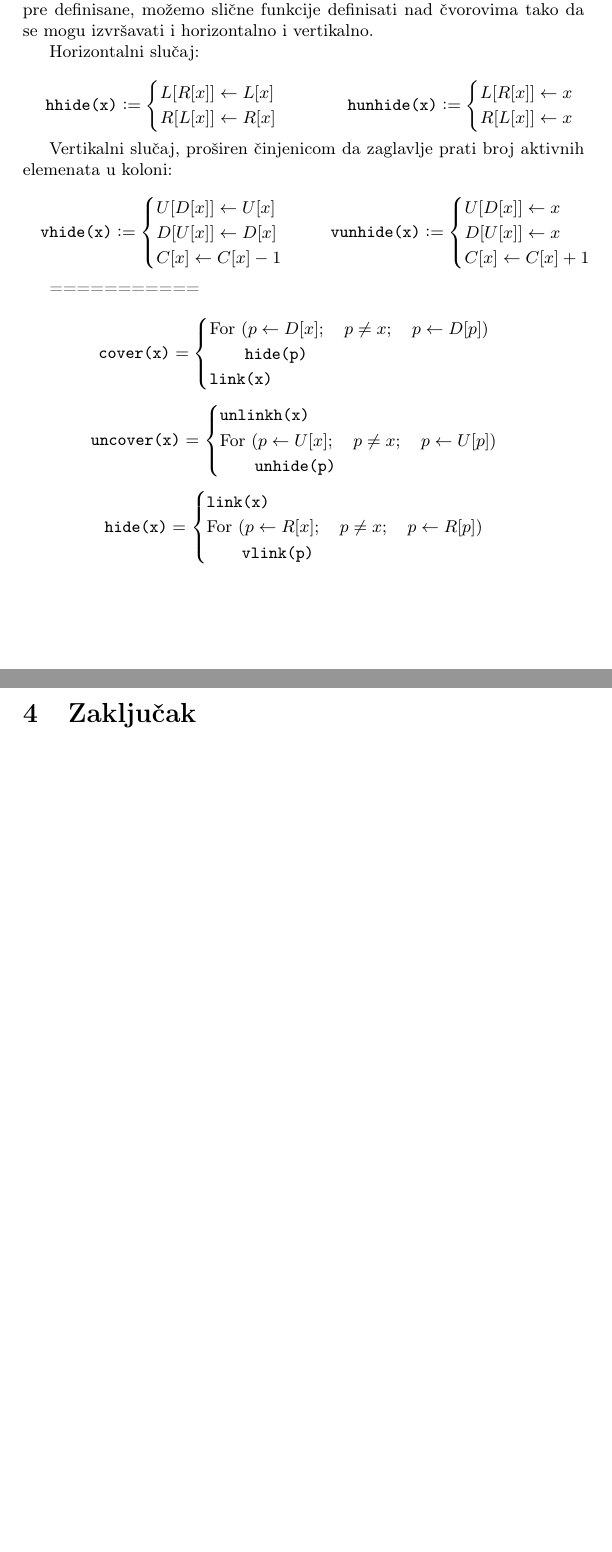
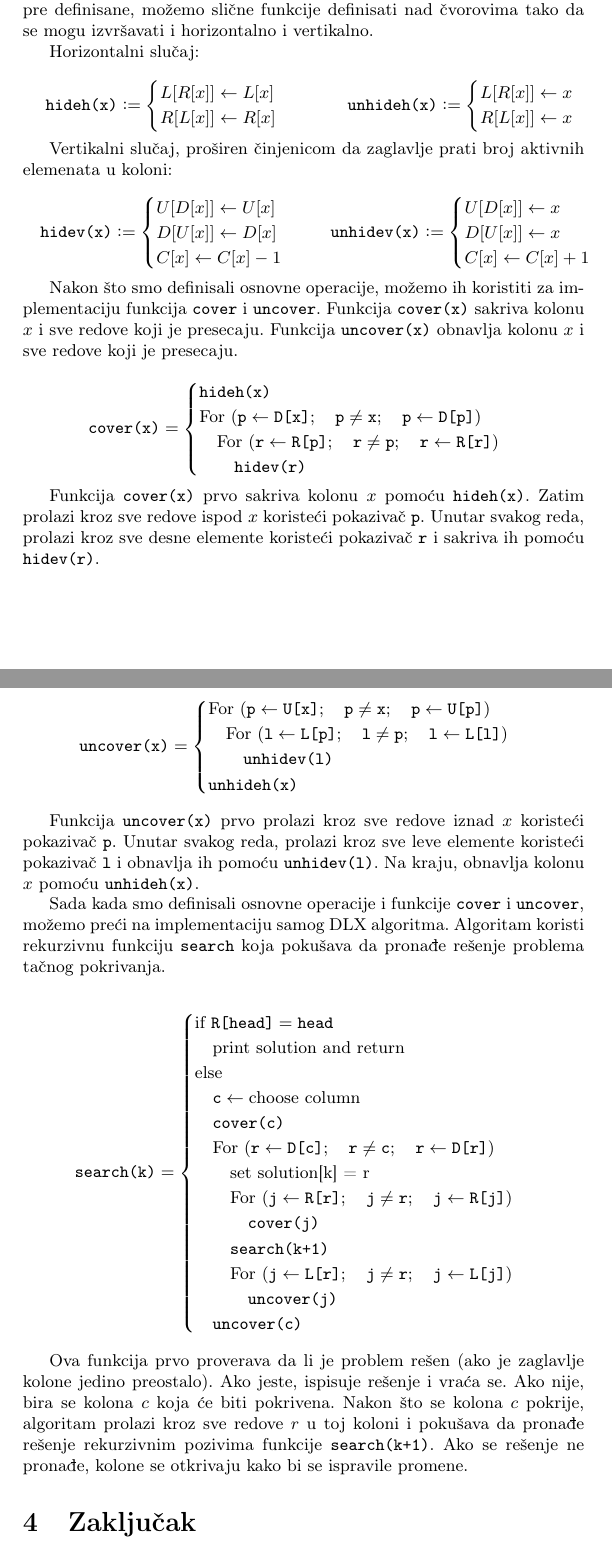
Before and after one commit to someoneb100/kiaa2_sudoku_solver, a LaTeX document (docs/dancing_links_petar_djordjevic.tex): two parts of pages 5 and 6 of 6 before the commit and two parts of pages 5 and 6 of 7 after it, joined at a grey line, cut so that both start at the same text, the shorter picture padded with empty space. Compiled offline with pdfLaTeX.

Commit message:
zavrsene operacije

```diff
--- a/docs/dancing_links_petar_djordjevic.tex
+++ b/docs/dancing_links_petar_djordjevic.tex
@@ -251,7 +251,7 @@ možemo slične funkcije definisati nad čvorovima tako da se mogu izvršavati i
 Horizontalni slučaj:\\
 \begin{minipage}{0.45\textwidth}
   \[
-  \texttt{hhide(x)} \vcentcolon =
+  \texttt{hideh(x)} \vcentcolon =
   \begin{cases}
     L[R[x]] \gets L[x] \\
     R[L[x]] \gets R[x]
@@ -260,7 +260,7 @@ Horizontalni slučaj:\\
 \end{minipage}
 \begin{minipage}{0.45\textwidth}
   \[
-  \texttt{hunhide(x)} \vcentcolon =
+  \texttt{unhideh(x)} \vcentcolon =
   \begin{cases}
     L[R[x]] \gets x \\
     R[L[x]] \gets x
@@ -271,7 +271,7 @@ Horizontalni slučaj:\\
 Vertikalni slučaj, proširen činjenicom da zaglavlje prati broj aktivnih elemenata u koloni:\\
   \begin{minipage}{0.45\textwidth}
   \[
-  \texttt{vhide(x)} \vcentcolon =
+  \texttt{hidev(x)} \vcentcolon =
   \begin{cases}
     U[D[x]] \gets U[x] \\
     D[U[x]] \gets D[x] \\
@@ -281,7 +281,7 @@ Vertikalni slučaj, proširen činjenicom da zaglavlje prati broj aktivnih eleme
 \end{minipage}
 \begin{minipage}{0.45\textwidth}
   \[
-  \texttt{vunhide(x)} \vcentcolon =
+  \texttt{unhidev(x)} \vcentcolon =
   \begin{cases}
     U[D[x]] \gets x \\
     D[U[x]] \gets x \\
@@ -290,35 +290,58 @@ Vertikalni slučaj, proširen činjenicom da zaglavlje prati broj aktivnih eleme
   \]
   \end{minipage}\\
 
-===========
-
+  Nakon što smo definisali osnovne operacije, možemo ih koristiti za implementaciju funkcija \texttt{cover} i
+  \texttt{uncover}. Funkcija \texttt{cover(x)} sakriva kolonu \(x\) i sve redove koji je presecaju. Funkcija
+  \texttt{uncover(x)} obnavlja kolonu \(x\) i sve redove koji je presecaju.
 
   \[
   \texttt{cover(x)} =
   \begin{cases}
-\text{For } (p \gets D[x]; \quad p \neq x; \quad p \gets D[p])\\
-\quad \quad \texttt{hide(p)}\\
-\texttt{link(x)}
+  \texttt{hideh(x)} & \\
+  \text{For } (\texttt{p} \gets \texttt{D[x]}; \quad \texttt{p} \neq \texttt{x}; \quad \texttt{p} \gets \texttt{D[p]}) & \\
+  \quad \text{For } (\texttt{r} \gets \texttt{R[p]}; \quad \texttt{r} \neq \texttt{p}; \quad \texttt{r} \gets \texttt{R[r]}) & \\
+  \quad \quad \texttt{hidev(r)} &
   \end{cases}
   \]
+
+  Funkcija \texttt{cover(x)} prvo sakriva kolonu \(x\) pomoću \texttt{hideh(x)}. Zatim prolazi kroz sve redove ispod
+  \(x\) koristeći pokazivač \texttt{p}. Unutar svakog reda, prolazi kroz sve desne elemente koristeći pokazivač
+  \texttt{r} i sakriva ih pomoću \texttt{hidev(r)}.
 
   \[
   \texttt{uncover(x)} =
   \begin{cases}
-\texttt{unlinkh(x)} \\
-\text{For } (p \gets U[x]; \quad p \neq x; \quad p \gets U[p]) \\
-\quad \quad \texttt{unhide(p)}
+  \text{For } (\texttt{p} \gets \texttt{U[x]}; \quad \texttt{p} \neq \texttt{x}; \quad \texttt{p} \gets \texttt{U[p]}) & \\
+  \quad \text{For } (\texttt{l} \gets \texttt{L[p]}; \quad \texttt{l} \neq \texttt{p}; \quad \texttt{l} \gets \texttt{L[l]}) & \\
+  \quad \quad \texttt{unhidev(l)} & \\
+  \texttt{unhideh(x)} &
   \end{cases}
   \]
 
+  Funkcija \texttt{uncover(x)} prvo prolazi kroz sve redove iznad \(x\) koristeći pokazivač \texttt{p}. Unutar svakog reda, prolazi kroz sve leve elemente koristeći pokazivač \texttt{l} i obnavlja ih pomoću \texttt{unhidev(l)}. Na kraju, obnavlja kolonu \(x\) pomoću \texttt{unhideh(x)}.
+
+  Sada kada smo definisali osnovne operacije i funkcije \texttt{cover} i \texttt{uncover}, možemo preći na implementaciju samog DLX algoritma. Algoritam koristi rekurzivnu funkciju \texttt{search} koja pokušava da pronađe rešenje problema tačnog pokrivanja.
+
   \[
-\texttt{hide(x)} =
+    \texttt{search(k)} =
     \begin{cases}
-\texttt{link(x)} \\
-\text{For } (p \gets R[x]; \quad p \neq x; \quad p \gets R[p]) \\
-\quad \quad \texttt{vlink(p)}
+    \text{if } \texttt{R[head]} = \texttt{head} \\
+    \quad \text{print solution and return} \\
+    \text{else} \\
+    \quad \texttt{c} \gets \text{choose column} \\
+    \quad \texttt{cover(c)} \\
+    \quad \text{For } (\texttt{r} \gets \texttt{D[c]}; \quad \texttt{r} \neq \texttt{c}; \quad \texttt{r} \gets \texttt{D[r]}) & \\
+    \quad \quad \text{set solution[k] = r} \\
+    \quad \quad \text{For } (\texttt{j} \gets \texttt{R[r]}; \quad \texttt{j} \neq \texttt{r}; \quad \texttt{j} \gets \texttt{R[j]}) & \\
+    \quad \quad \quad \texttt{cover(j)} \\
+    \quad \quad \texttt{search(k+1)} \\
+    \quad \quad \text{For } (\texttt{j} \gets \texttt{L[r]}; \quad \texttt{j} \neq \texttt{r}; \quad \texttt{j} \gets \texttt{L[j]}) & \\
+    \quad \quad \quad \texttt{uncover(j)} \\
+    \quad \texttt{uncover(c)}
     \end{cases}
     \]
+
+    Ova funkcija prvo proverava da li je problem rešen (ako je zaglavlje kolone jedino preostalo). Ako jeste, ispisuje rešenje i vraća se. Ako nije, bira se kolona \(c\) koja će biti pokrivena. Nakon što se kolona \(c\) pokrije, algoritam prolazi kroz sve redove \(r\) u toj koloni i pokušava da pronađe rešenje rekurzivnim pozivima funkcije \texttt{search(k+1)}. Ako se rešenje ne pronađe, kolone se otkrivaju kako bi se ispravile promene.
 
 \section{Zaključak}
 \label{sec:zakljucak}
```
Also changed, not shown: docs/dancing_links_petar_djordjevic.pdf. Lines whose indentation alone changed are shown as unchanged.
